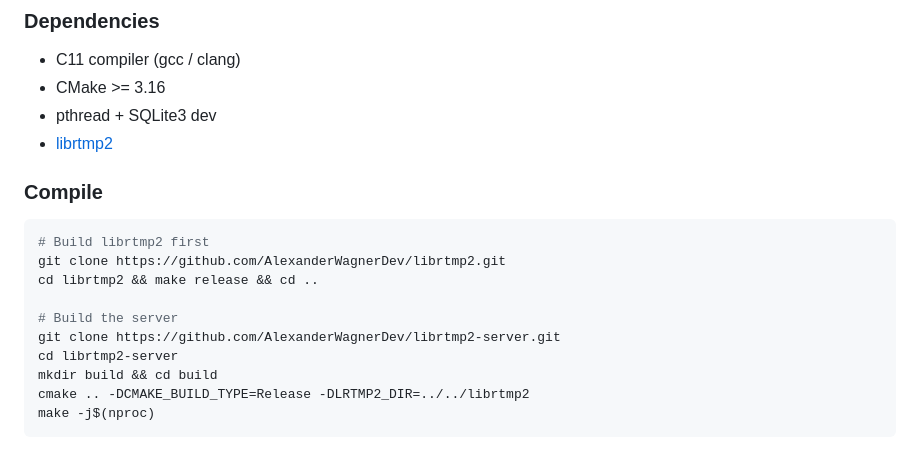
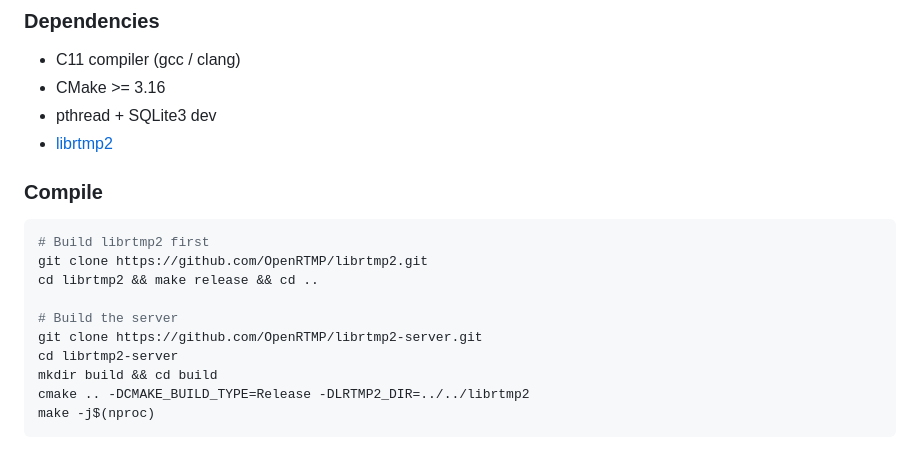
Before and after one commit to OpenRTMP/librtmp2-server, a Markdown page: README.md, the part around one of its changes. GitHub-like rendering.

````diff
--- a/README.md
+++ b/README.md
@@ -63,11 +63,11 @@ OBS / FFmpeg / App
 
 ```bash
 # Build librtmp2 first
-git clone https://github.com/AlexanderWagnerDev/librtmp2.git
+git clone https://github.com/OpenRTMP/librtmp2.git
 cd librtmp2 && make release && cd ..
 
 # Build the server
-git clone https://github.com/AlexanderWagnerDev/librtmp2-server.git
+git clone https://github.com/OpenRTMP/librtmp2-server.git
 cd librtmp2-server
 mkdir build && cd build
 cmake .. -DCMAKE_BUILD_TYPE=Release -DLRTMP2_DIR=../../librtmp2
````
Also changed, not shown: other parts of README.md (+3 -3 lines).
